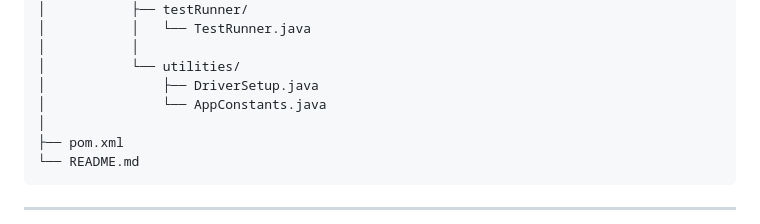
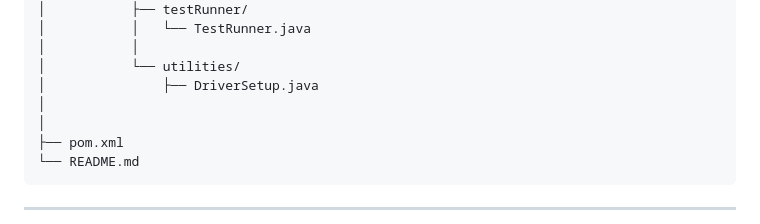
Before and after one commit to koli-pal/Ace_OnlineShoePortal_cucumberWebAutomation, a Markdown page: README.md, the part around the change. GitHub-like rendering.

```diff
--- a/README.md
+++ b/README.md
@@ -48,7 +48,7 @@ AceOnlineShoePortal/
 │           │
 │           └── utilities/
 │               ├── DriverSetup.java
-│               └── AppConstants.java
+│
 │
 ├── pom.xml
 └── README.md
```
